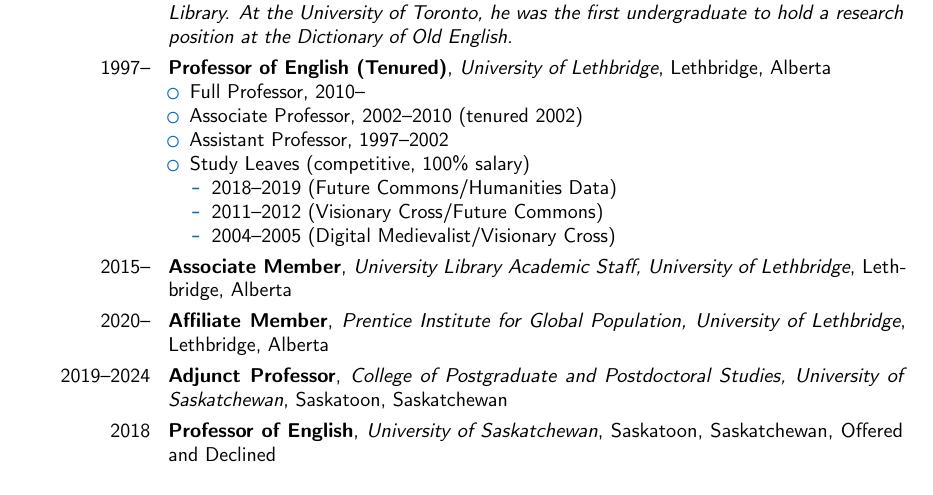
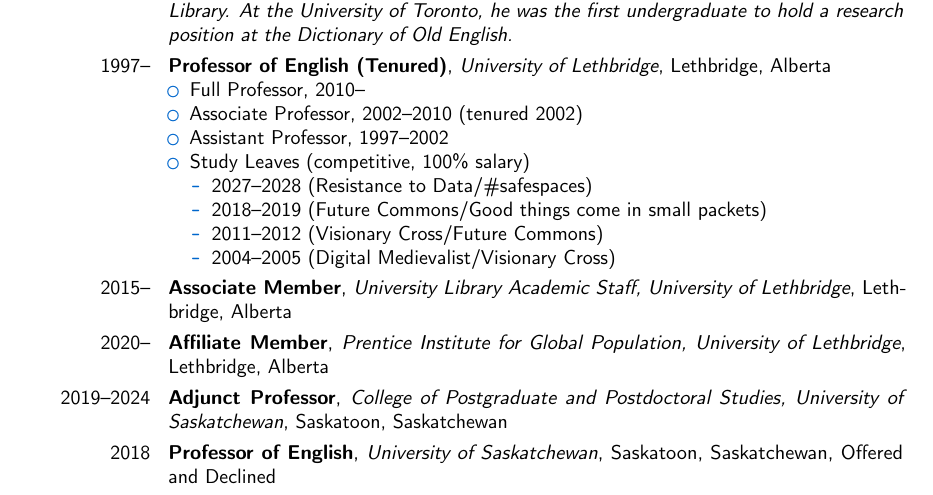
Before and after one commit to caedmon5/curriculum-vitae, a LaTeX CV (CV.tex): part of page 2 of 46, cut so that both start at the same text. Compiled offline with pdfLaTeX.

Commit message:
v5.2.0: add 2027–2028 study leave (Resistance to Data/#safespaces); retitle 2018–2019 leave (Future Commons/Good things come in small packets)
Co-Authored-By: Claude Opus 5.5 <noreply@anthropic.com>
Claude-Session: https://claude.ai/code/session_01MCTq9po9kyj17FpmMWaLG1

```diff
--- a/CV.tex
+++ b/CV.tex
@@ -253,7 +253,8 @@
     \item Assistant Professor, 1997--2002
     \item Study Leaves (competitive, 100\% salary)
     \begin{itemize}
-      \item 2018--2019 (Future Commons/Humanities Data)
+      \item 2027--2028 (Resistance to Data/\#safespaces)
+      \item 2018--2019 (Future Commons/Good things come in small packets)
       \item 2011--2012 (Visionary Cross/Future Commons)
       \item 2004--2005 (Digital Medievalist/Visionary Cross)
     \end{itemize}
```
Also changed, not shown: CV.pdf.
